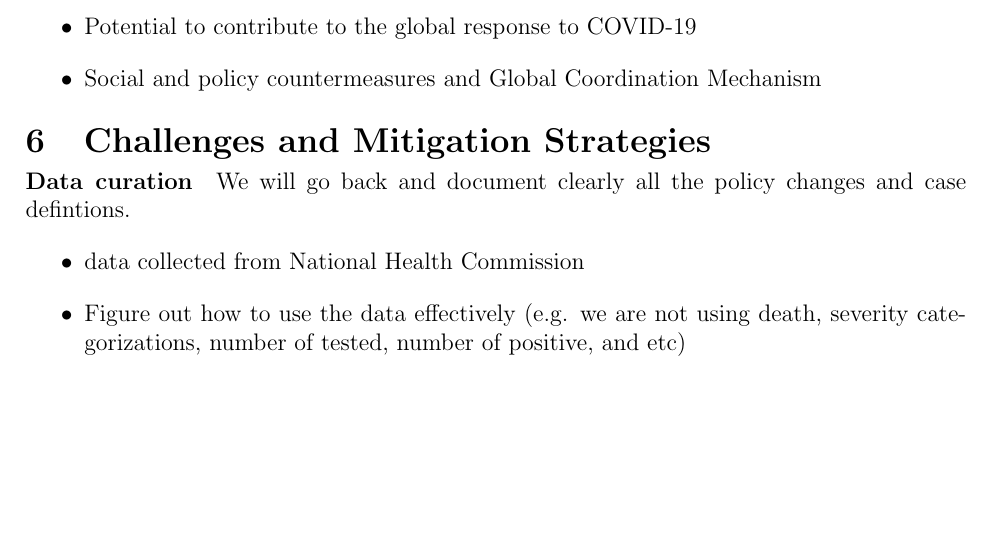
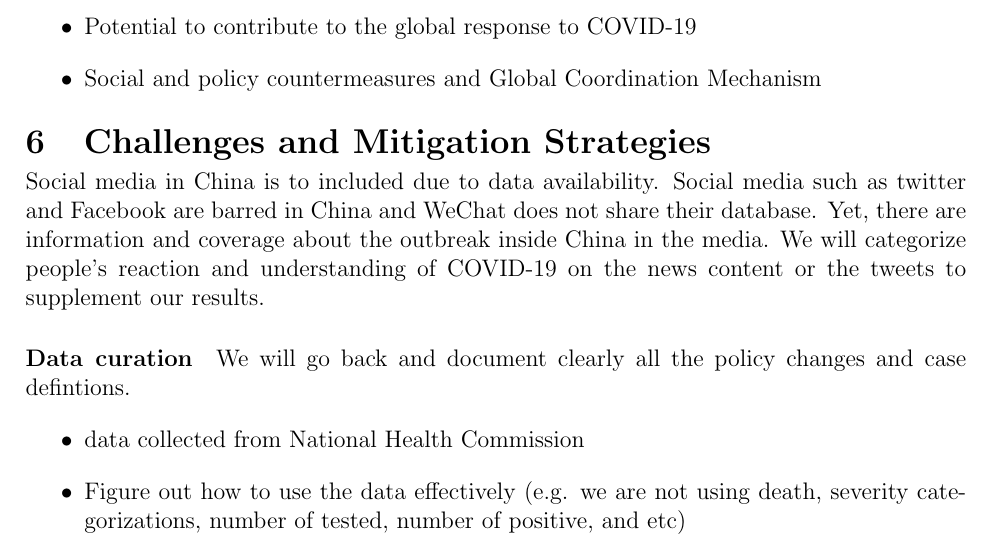
Before and after one commit to cfshi/coronavirus, a LaTeX document (cihr_proposal.tex, which reads content.tex): part of page 9 of 10, cut so that both start at the same text, the shorter picture padded with empty space. Compiled offline with pdfLaTeX.

Commit message:
Update content.tex

```diff
--- a/content.tex
+++ b/content.tex
@@ -254,6 +254,9 @@ In addition to a grand one paper, we plan to transfer findings into subgroups, s
 
 \head{Challenges and Mitigation Strategies}
 
+Social media in China is to included due to data availability.   Social media such as twitter and Facebook are barred in China and WeChat does not share their database. Yet, there are information and coverage about the outbreak inside China in the media.  We will categorize people’s reaction and understanding of COVID-19  on the news content or the tweets to supplement our results.
+
+
 \subsubhead{Data curation}
 
 We will go back and document clearly all the policy changes and case defintions.
```
